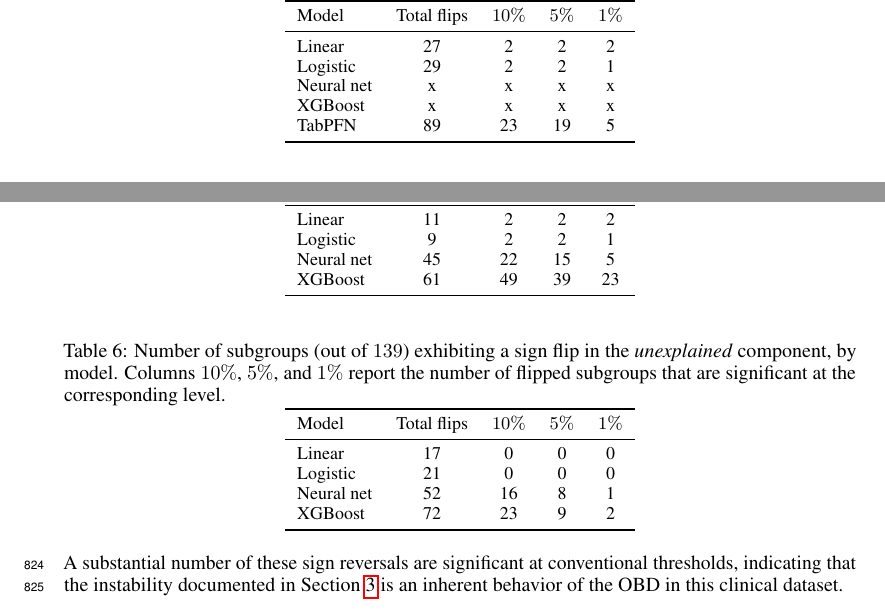
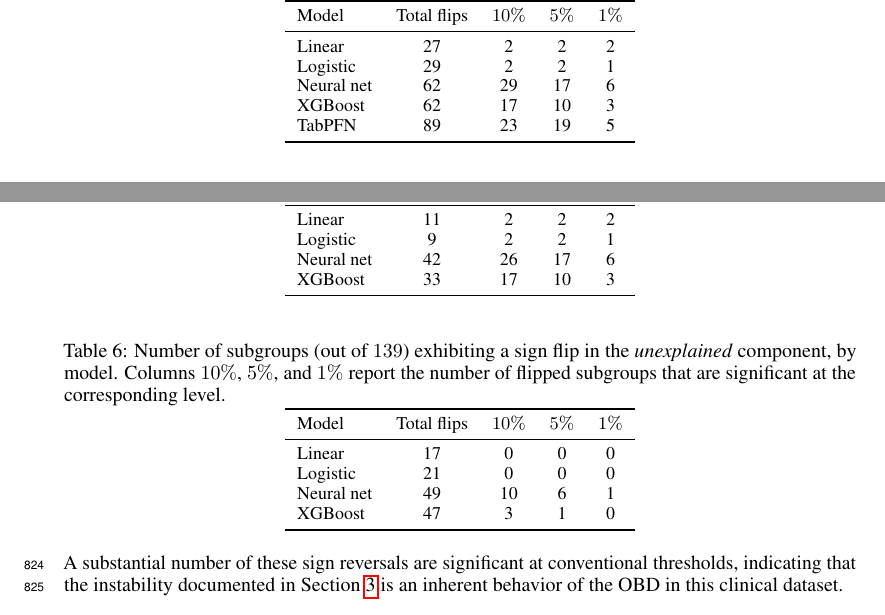
Before and after one commit to manuelquinteroc/OBD_AISTATS27, a LaTeX paper (neurips2026/neurips_2026.tex, which reads neurips2026/Sections/03_real_healthcare_example.tex, neurips2026/Sections/09_icu_details.tex): two parts of pages 5 and 22 of 31, joined at a grey line, cut so that both start at the same text. Compiled offline with pdfLaTeX.

Commit message:
updated total sign flip tables main and appendix

```diff
--- a/neurips2026/Sections/03_real_healthcare_example.tex
+++ b/neurips2026/Sections/03_real_healthcare_example.tex
@@ -32,8 +32,8 @@ Concerningly, we see that \emph{every} model contains at least one sign flip, an
     \midrule
     Linear      & 27 &  2 &  2 &  2 \\
     Logistic    & 29 &  2 &  2 &  1 \\
-    Neural net  & x & x & x &  x \\
-    XGBoost     & x & x & x & x \\
+    Neural net  & 62 & 29 & 17 &  6 \\
+    XGBoost     & 62 & 17 & 10 & 3 \\
     TabPFN     & 89 & 23 & 19 & 5 \\
     \bottomrule
     \end{tabular}
--- a/neurips2026/Sections/09_icu_details.tex
+++ b/neurips2026/Sections/09_icu_details.tex
@@ -66,8 +66,8 @@ We observed that empirically, the count of subgroups exhibiting a sign flip grow
     \midrule
     Linear      & 11 &  2 &  2 &  2 \\
     Logistic    &  9 &  2 &  2 &  1 \\
-    Neural net  & 45 & 22 & 15 &  5 \\
-    XGBoost     & 61 & 49 & 39 & 23 \\
+    Neural net  & 42 & 26 & 17 &  6 \\
+    XGBoost     & 33 & 17 & 10 & 3 \\
     \bottomrule
     \end{tabular}
 \end{table}
@@ -83,8 +83,8 @@ We observed that empirically, the count of subgroups exhibiting a sign flip grow
     \midrule
     Linear      & 17 &  0 &  0 &  0 \\
     Logistic    & 21 &  0 &  0 &  0 \\
-    Neural net  & 52 & 16 &  8 &  1 \\
-    XGBoost     & 72 & 23 &  9 &  2 \\
+    Neural net  & 49 & 10 &  6 &  1 \\
+    XGBoost     & 47 & 3 &  1 &  0 \\
     \bottomrule
     \end{tabular}
 \end{table}
```
